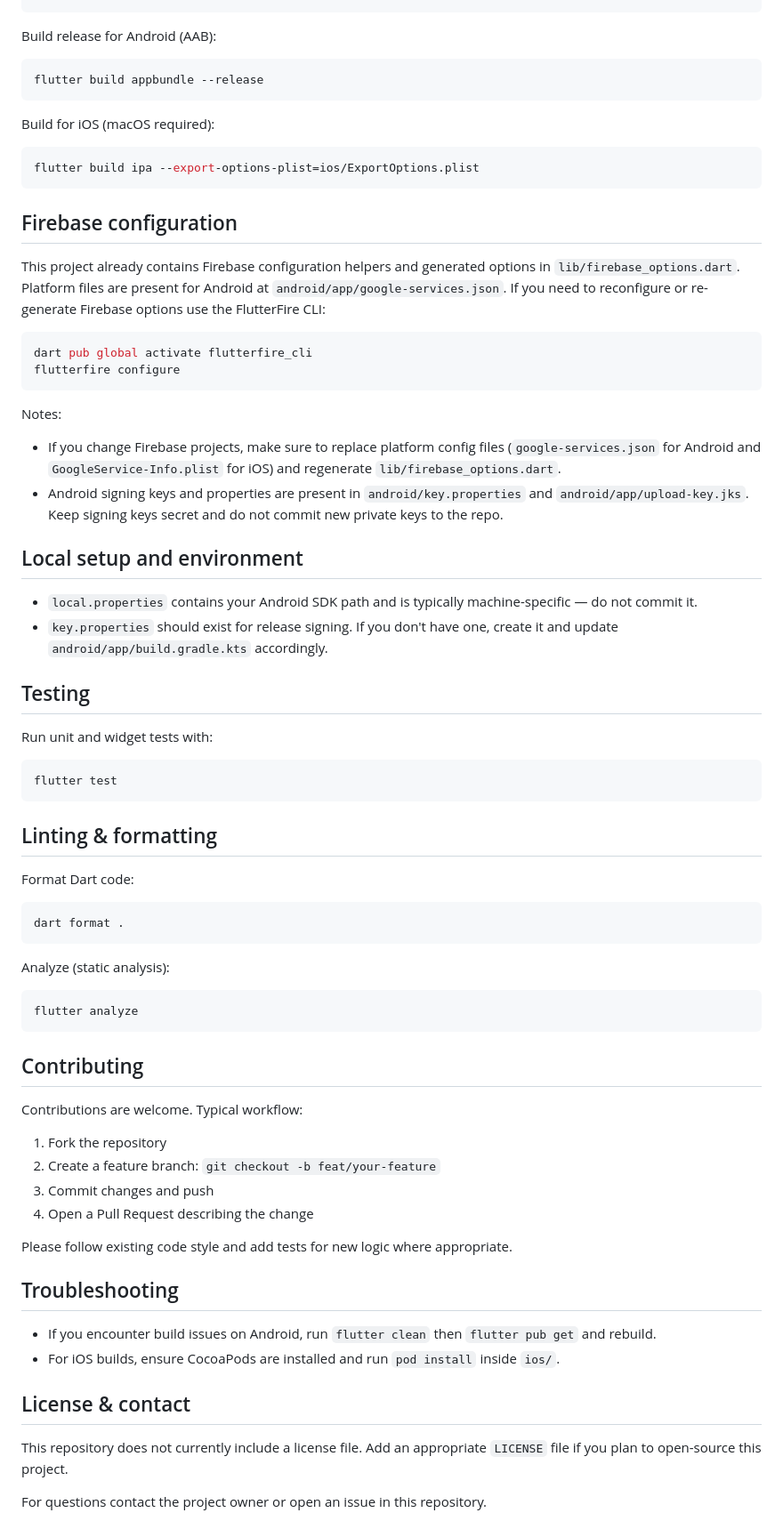
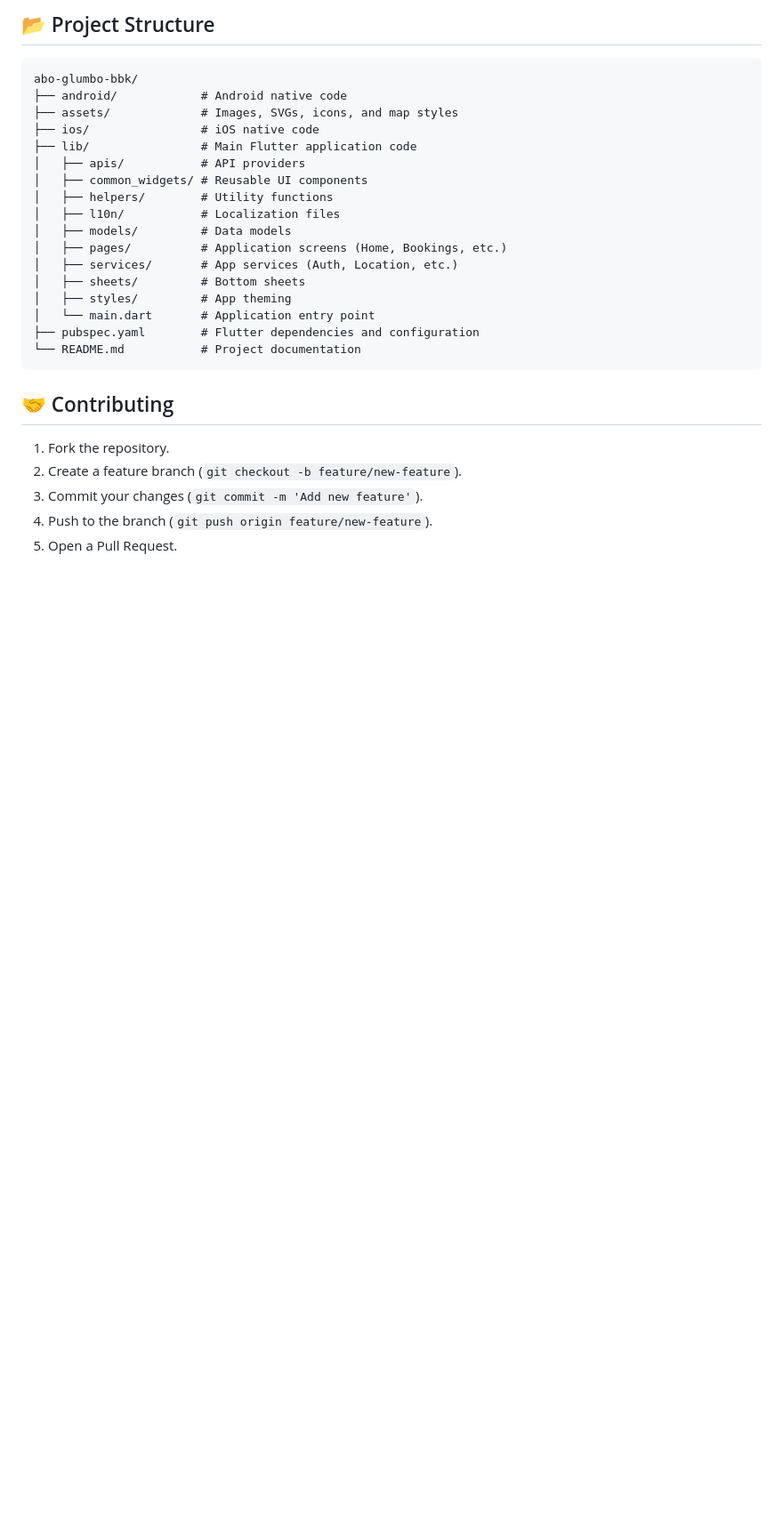
Before and after one commit to Han5uk3/abo_glumbo_bkk, a Markdown page: README.md, the part around one of its changes. Shown at 89% size. Drawn GitHub-style; blank space fills up the shorter version.

````diff
--- a/README.md
+++ b/README.md
@@ -38,76 +82,29 @@ flutter run -d <deviceId> # replace <deviceId> with one from the list
+## 📂 Project Structure
+
+```
+abo-glumbo-bbk/
+├── android/            # Android native code
+├── assets/             # Images, SVGs, icons, and map styles
+├── ios/                # iOS native code
+├── lib/                # Main Flutter application code
+│   ├── apis/           # API providers
+│   ├── common_widgets/ # Reusable UI components
+│   ├── helpers/        # Utility functions
+│   ├── l10n/           # Localization files
+│   ├── models/         # Data models
+│   ├── pages/          # Application screens (Home, Bookings, etc.)
+│   ├── services/       # App services (Auth, Location, etc.)
+│   ├── sheets/         # Bottom sheets
+│   ├── styles/         # App theming
+│   └── main.dart       # Application entry point
+├── pubspec.yaml        # Flutter dependencies and configuration
+└── README.md           # Project documentation
 ```
 
-Build release for Android (AAB):
+## 🤝 Contributing
 
-```powershell
-flutter build appbundle --release
-```
-
-Build for iOS (macOS required):
-
-```powershell
-flutter build ipa --export-options-plist=ios/ExportOptions.plist
-```
-
-## Firebase configuration
-
-This project already contains Firebase configuration helpers and generated options in `lib/firebase_options.dart`. Platform files are present for Android at `android/app/google-services.json`. If you need to reconfigure or re-generate Firebase options use the FlutterFire CLI:
-
-```powershell
-dart pub global activate flutterfire_cli
-flutterfire configure
-```
-
-Notes:
-
-- If you change Firebase projects, make sure to replace platform config files (`google-services.json` for Android and `GoogleService-Info.plist` for iOS) and regenerate `lib/firebase_options.dart`.
-- Android signing keys and properties are present in `android/key.properties` and `android/app/upload-key.jks`. Keep signing keys secret and do not commit new private keys to the repo.
-
-## Local setup and environment
-
-- `local.properties` contains your Android SDK path and is typically machine-specific — do not commit it.
-- `key.properties` should exist for release signing. If you don't have one, create it and update `android/app/build.gradle.kts` accordingly.
-
-## Testing
-
-Run unit and widget tests with:
-
-```powershell
-flutter test
-```
-
-## Linting & formatting
-
-Format Dart code:
-
-```powershell
-dart format .
-```
-
-Analyze (static analysis):
-
-```powershell
-flutter analyze
-```
-
-## Contributing
-
-Contributions are welcome. Typical workflow:
-
-1. Fork the repository
-2. Create a feature branch: `git checkout -b feat/your-feature`
-3. Commit changes and push
-4. Open a Pull Request describing the change
-
-Please follow existing code style and add tests for new logic where appropriate.
-
-## Troubleshooting
-
-- If you encounter build issues on Android, run `flutter clean` then `flutter pub get` and rebuild.
-- For iOS builds, ensure CocoaPods are installed and run `pod install` inside `ios/`.
-
-## License & contact
-
-This repository does not currently include a license file. Add an appropriate `LICENSE` file if you plan to open-source this project.
-
-For questions contact the project owner or open an issue in this repository.
+1.  Fork the repository.
+2.  Create a feature branch (`git checkout -b feature/new-feature`).
+3.  Commit your changes (`git commit -m 'Add new feature'`).
+4.  Push to the branch (`git push origin feature/new-feature`).
+5.  Open a Pull Request.
````
Also changed, not shown: other parts of README.md (+67 -23 lines).
